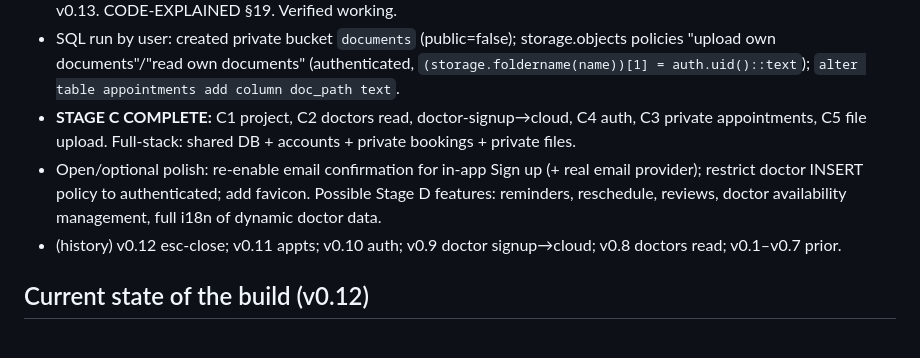
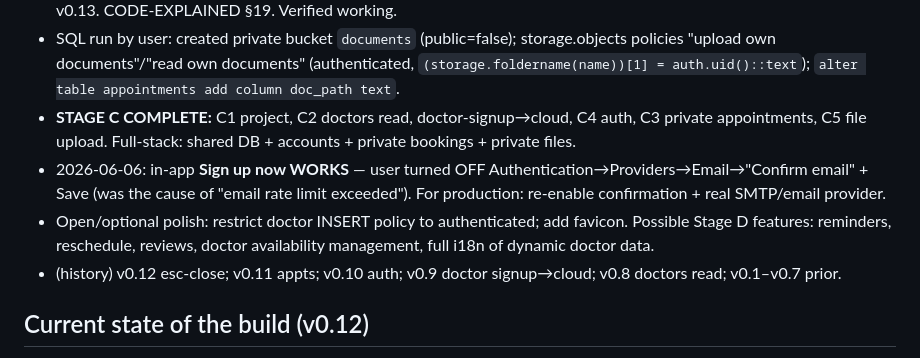
Before and after one commit to bashalak/doctolebanon, a Markdown page: CONTEXT-FOR-CLAUDE.md, the part around the change. GitHub-like rendering.

Commit message:
Docs: in-app sign up now works (Confirm email disabled in Supabase)
Co-Authored-By: Claude Opus 4.8 (1M context) <noreply@anthropic.com>

```diff
--- a/CONTEXT-FOR-CLAUDE.md
+++ b/CONTEXT-FOR-CLAUDE.md
@@ -83,7 +83,8 @@ _Last updated: 2026-06-06_
 - **v0.13 (2026-06-06): C5 real document upload (Supabase Storage).** confirmBooking() uploads attached file to private bucket `documents` at path `${currentUser.id}/${Date.now()}_${safeName}` via `sb.storage.from('documents').upload()`, stores `doc_path` on the appointment. shapeAppt maps docPath. My-appointments shows the doc name as a link → `openDoc(path)` calls `createSignedUrl(path,60)` + window.open. Footer v0.13. CODE-EXPLAINED §19. Verified working.
 - SQL run by user: created private bucket `documents` (public=false); storage.objects policies "upload own documents"/"read own documents" (authenticated, `(storage.foldername(name))[1] = auth.uid()::text`); `alter table appointments add column doc_path text`.
 - **STAGE C COMPLETE:** C1 project, C2 doctors read, doctor-signup→cloud, C4 auth, C3 private appointments, C5 file upload. Full-stack: shared DB + accounts + private bookings + private files.
-- Open/optional polish: re-enable email confirmation for in-app Sign up (+ real email provider); restrict doctor INSERT policy to authenticated; add favicon. Possible Stage D features: reminders, reschedule, reviews, doctor availability management, full i18n of dynamic doctor data.
+- 2026-06-06: in-app **Sign up now WORKS** — user turned OFF Authentication→Providers→Email→"Confirm email" + Save (was the cause of "email rate limit exceeded"). For production: re-enable confirmation + real SMTP/email provider.
+- Open/optional polish: restrict doctor INSERT policy to authenticated; add favicon. Possible Stage D features: reminders, reschedule, reviews, doctor availability management, full i18n of dynamic doctor data.
 - (history) v0.12 esc-close; v0.11 appts; v0.10 auth; v0.9 doctor signup→cloud; v0.8 doctors read; v0.1–v0.7 prior.
 
 ## Current state of the build (v0.12)
```
Also changed, not shown: PROJECT-PLAN.md (+1 -1 lines).
